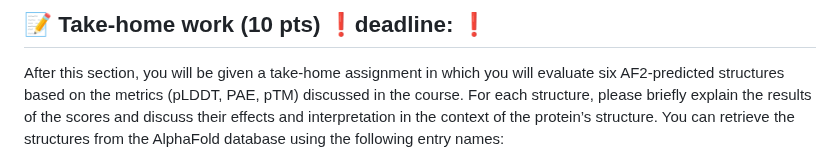
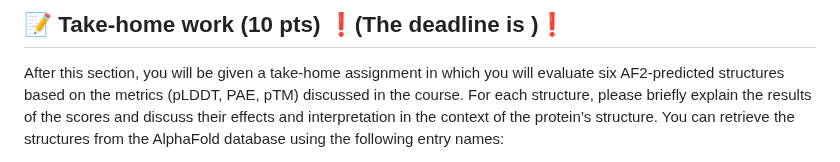
Before and after one commit to incisrdg/BB510-610_fall_2025, a Markdown page: Week 4: Evaluation of AlphaFold predicted models/Week 4: Evaluation of AlphaFold predicted models.md, the part around the change. Drawn GitHub-style.

```diff
--- a/Week 4: Evaluation of AlphaFold predicted models/Week 4: Evaluation of AlphaFold predicted models.md
+++ b/Week 4: Evaluation of AlphaFold predicted models/Week 4: Evaluation of AlphaFold predicted models.md
@@ -1,4 +1,4 @@
-## 📝 Take-home work (10 pts) ❗️deadline:    ❗️
+## 📝 Take-home work (10 pts) ❗️(The deadline is    )❗️
 
 After this section, you will be given a take-home assignment in which you will evaluate six AF2-predicted structures based on the metrics (pLDDT, PAE, pTM) discussed in the course. For each structure, please briefly explain the results of the scores and discuss their effects and interpretation in the context of the protein’s structure. You can retrieve the structures from the AlphaFold database using the following entry names:
 
```
